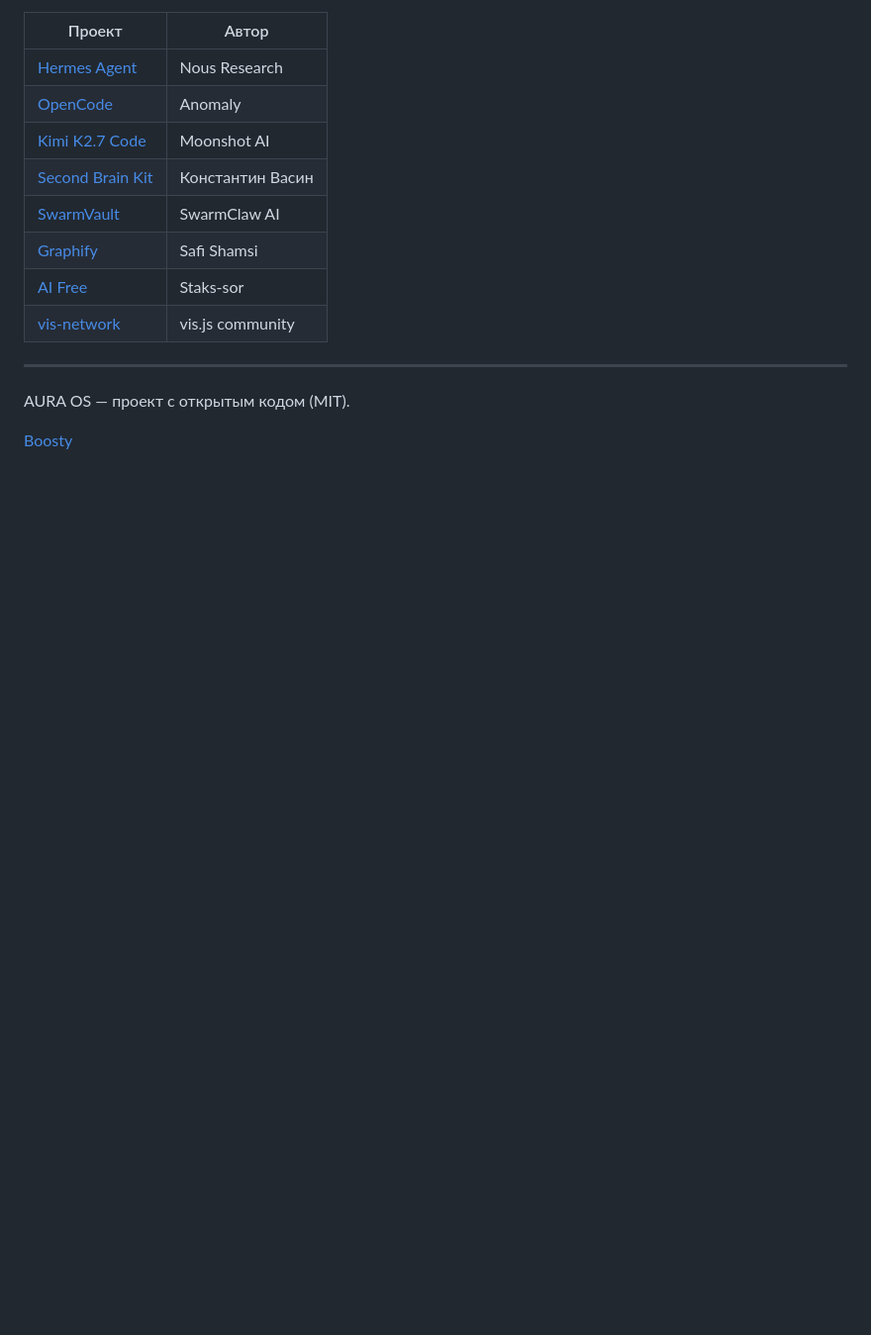
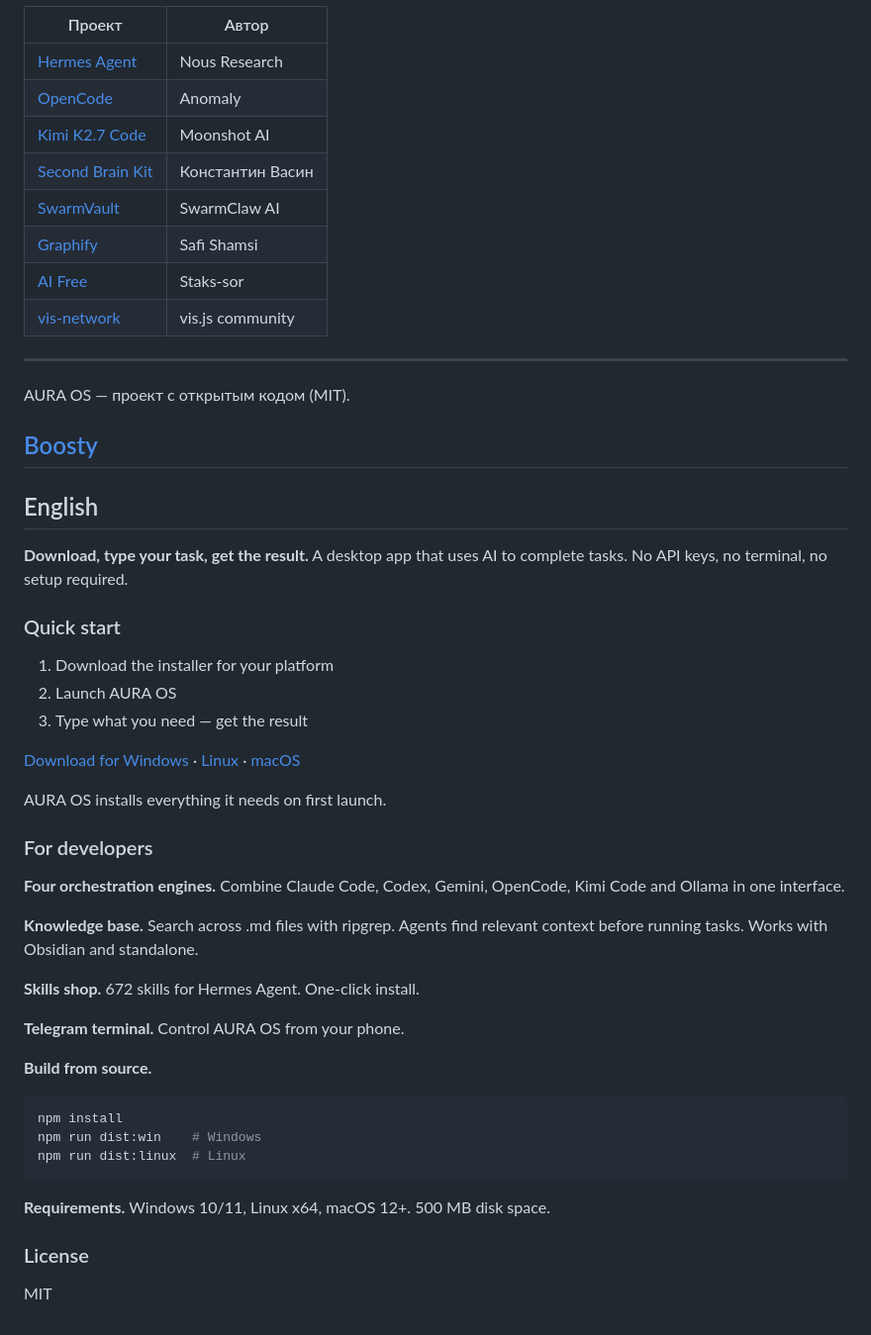
Before and after one commit to Ursegorus/AURA-OS, a Markdown page: README.md, the part around one of its changes. Shown at 99% size. Drawn GitHub-style; blank space fills up the shorter version.

````diff
--- a/README.md
+++ b/README.md
@@ -97,3 +69,41 @@ AURA OS использует идеи и код открытых проекто
 AURA OS — проект с открытым кодом (MIT).
 
 [Boosty](https://boosty.to/aura_os)
+---
+
+## English
+
+**Download, type your task, get the result.** A desktop app that uses AI to complete tasks. No API keys, no terminal, no setup required.
+
+### Quick start
+
+1. Download the installer for your platform
+2. Launch AURA OS
+3. Type what you need — get the result
+
+[Download for Windows](https://github.com/Ursegorus/AURA-OS/releases) · [Linux](https://github.com/Ursegorus/AURA-OS/releases) · [macOS](https://github.com/Ursegorus/AURA-OS/releases)
+
+AURA OS installs everything it needs on first launch.
+
+### For developers
+
+**Four orchestration engines.** Combine Claude Code, Codex, Gemini, OpenCode, Kimi Code and Ollama in one interface.
+
+**Knowledge base.** Search across .md files with ripgrep. Agents find relevant context before running tasks. Works with Obsidian and standalone.
+
+**Skills shop.** 672 skills for Hermes Agent. One-click install.
+
+**Telegram terminal.** Control AURA OS from your phone.
+
+**Build from source.**
+```bash
+npm install
+npm run dist:win    # Windows
+npm run dist:linux  # Linux
+```
+
+**Requirements.** Windows 10/11, Linux x64, macOS 12+. 500 MB disk space.
+
+### License
+
+MIT
````
Also changed, not shown: other parts of README.md (+20 -48 lines), PERSONAS.md (added, +71 -0 lines).
